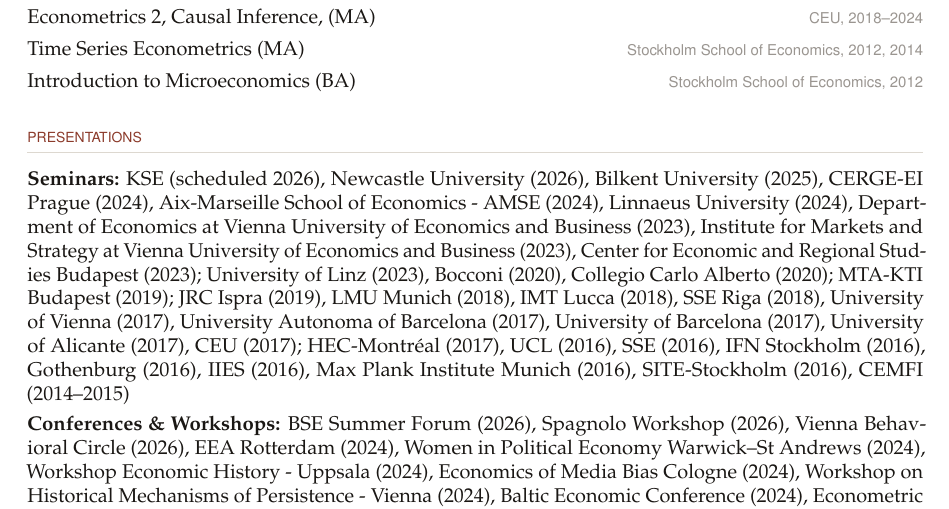
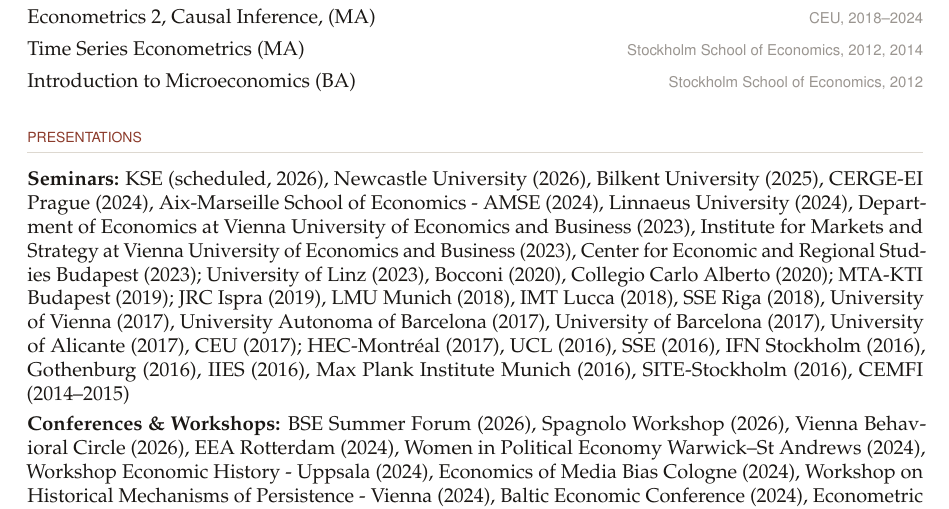
Before and after one commit to ariedamuco/ariedamuco.github.io, a LaTeX CV (cv_AM.tex): part of page 2 of 4, cut so that both start at the same text. Compiled offline with pdfLaTeX.

Commit message:
test again deployment

```diff
--- a/cv_AM.tex
+++ b/cv_AM.tex
@@ -226,7 +226,7 @@
 % ══════════════════════════════════════════
 
 \begin{itemize}
-\item \textbf{Seminars:} KSE (scheduled 2026), Newcastle University (2026), Bilkent  University  (2025), CERGE-EI Prague (2024), Aix-Marseille School of Economics - AMSE (2024), Linnaeus University (2024), Department of Economics at Vienna University of Economics and Business  (2023), Institute
+\item \textbf{Seminars:} KSE (scheduled, 2026), Newcastle University (2026), Bilkent  University  (2025), CERGE-EI Prague (2024), Aix-Marseille School of Economics - AMSE (2024), Linnaeus University (2024), Department of Economics at Vienna University of Economics and Business  (2023), Institute
 for Markets and Strategy at Vienna University of Economics and Business  (2023), Center
 for Economic and Regional Studies Budapest  (2023); University of Linz (2023), Bocconi (2020), Collegio Carlo Alberto (2020); MTA-KTI Budapest (2019); JRC Ispra (2019), LMU Munich (2018), IMT Lucca (2018), SSE Riga (2018), University of Vienna (2017), University Autonoma of Barcelona (2017), University of Barcelona (2017),  University of Alicante (2017), CEU (2017); HEC-Montr\'eal (2017), UCL (2016),  SSE (2016),  IFN Stockholm (2016),  Gothenburg (2016),  IIES (2016),  Max Plank Institute Munich (2016), SITE-Stockholm (2016), CEMFI (2014–2015)
 
```
Also changed, not shown: cv_AM.pdf, 2 other files.
